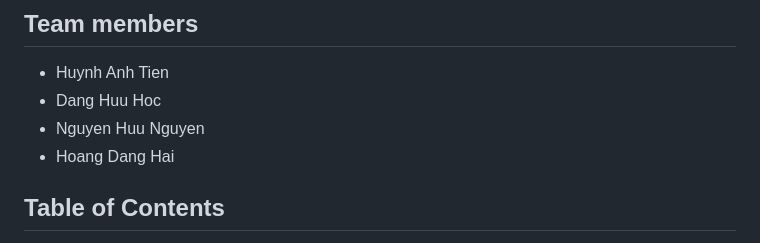
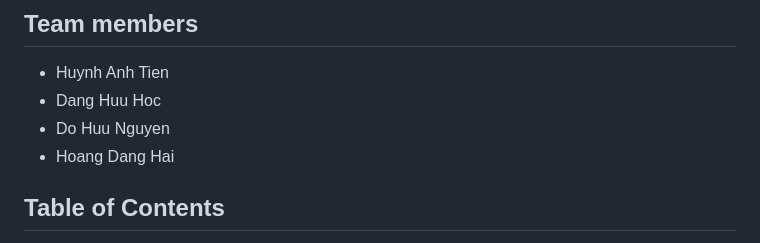
Before and after one commit to dungsithach5/MIDTERM_WEBDESIGN, a Markdown page: README.md, the part around the change. Drawn GitHub-style.

```diff
--- a/README.md
+++ b/README.md
@@ -3,7 +3,7 @@
 ## Team members
 - Huynh Anh Tien
 - Dang Huu Hoc
-- Nguyen Huu Nguyen
+- Do Huu Nguyen
 - Hoang Dang Hai
 
 ## Table of Contents
```
